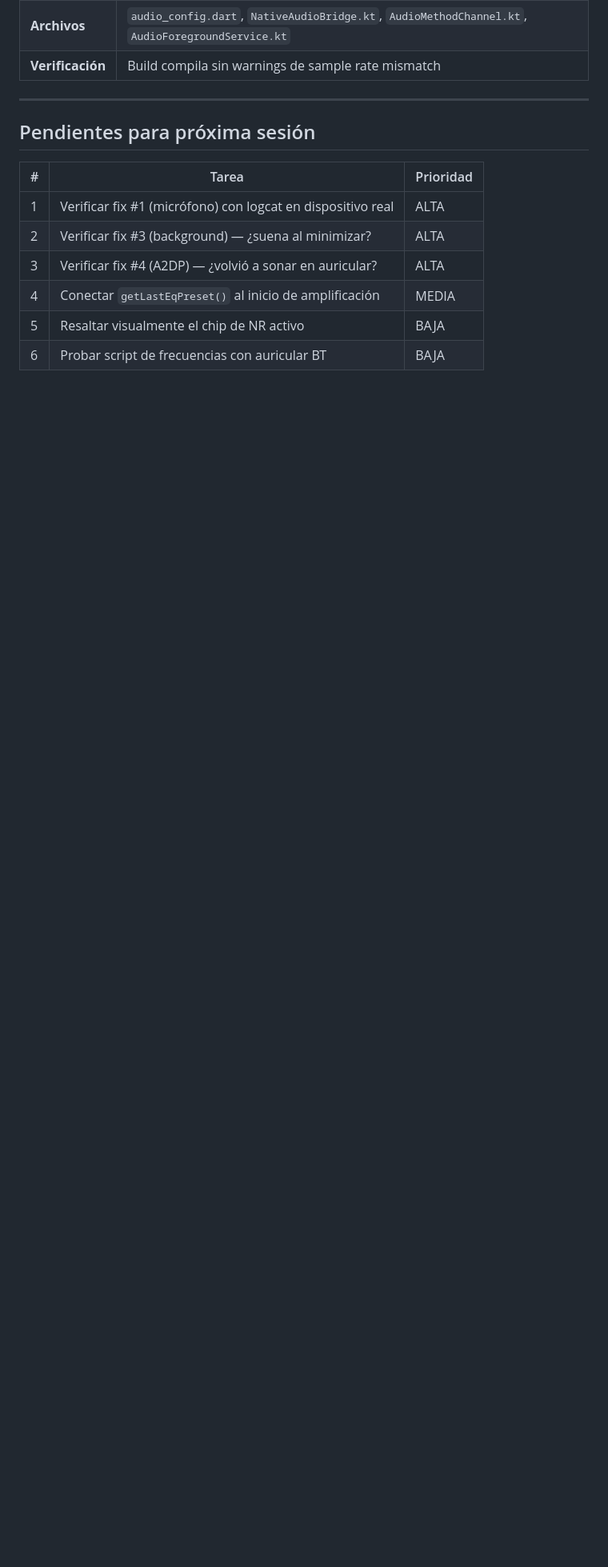
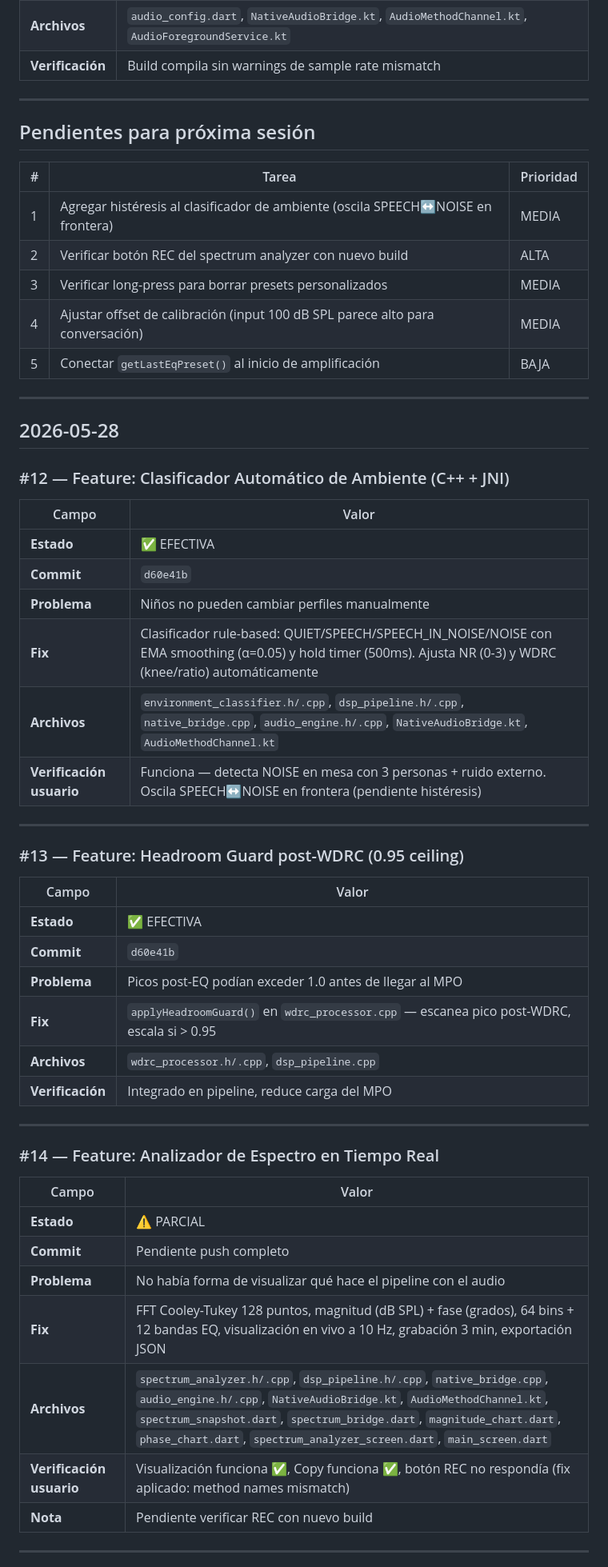
Before and after one commit to HenrySali/Audifon, a Markdown page: correcciones.md, the part around one of its changes. Shown at 80% size. Rendered like a GitHub page; blank space fills up the shorter version.

```diff
--- a/correcciones.md
+++ b/correcciones.md
@@ -165,9 +165,53 @@
 
 | # | Tarea | Prioridad |
 |---|-------|-----------|
-| 1 | Verificar fix #1 (micrófono) con logcat en dispositivo real | ALTA |
-| 2 | Verificar fix #3 (background) — ¿suena al minimizar? | ALTA |
-| 3 | Verificar fix #4 (A2DP) — ¿volvió a sonar en auricular? | ALTA |
-| 4 | Conectar `getLastEqPreset()` al inicio de amplificación | MEDIA |
-| 5 | Resaltar visualmente el chip de NR activo | BAJA |
-| 6 | Probar script de frecuencias con auricular BT | BAJA |
+| 1 | Agregar histéresis al clasificador de ambiente (oscila SPEECH↔NOISE en frontera) | MEDIA |
+| 2 | Verificar botón REC del spectrum analyzer con nuevo build | ALTA |
+| 3 | Verificar long-press para borrar presets personalizados | MEDIA |
+| 4 | Ajustar offset de calibración (input 100 dB SPL parece alto para conversación) | MEDIA |
+| 5 | Conectar `getLastEqPreset()` al inicio de amplificación | BAJA |
+
+---
+
+## 2026-05-28
+
+### #12 — Feature: Clasificador Automático de Ambiente (C++ + JNI)
+
+| Campo | Valor |
+|-------|-------|
+| **Estado** | ✅ EFECTIVA |
+| **Commit** | `d60e41b` |
+| **Problema** | Niños no pueden cambiar perfiles manualmente |
+| **Fix** | Clasificador rule-based: QUIET/SPEECH/SPEECH_IN_NOISE/NOISE con EMA smoothing (α=0.05) y hold timer (500ms). Ajusta NR (0-3) y WDRC (knee/ratio) automáticamente |
+| **Archivos** | `environment_classifier.h/.cpp`, `dsp_pipeline.h/.cpp`, `native_bridge.cpp`, `audio_engine.h/.cpp`, `NativeAudioBridge.kt`, `AudioMethodChannel.kt` |
+| **Verificación usuario** | Funciona — detecta NOISE en mesa con 3 personas + ruido externo. Oscila SPEECH↔NOISE en frontera (pendiente histéresis) |
+
+---
+
+### #13 — Feature: Headroom Guard post-WDRC (0.95 ceiling)
+
+| Campo | Valor |
+|-------|-------|
+| **Estado** | ✅ EFECTIVA |
+| **Commit** | `d60e41b` |
+| **Problema** | Picos post-EQ podían exceder 1.0 antes de llegar al MPO |
+| **Fix** | `applyHeadroomGuard()` en `wdrc_processor.cpp` — escanea pico post-WDRC, escala si > 0.95 |
+| **Archivos** | `wdrc_processor.h/.cpp`, `dsp_pipeline.cpp` |
+| **Verificación** | Integrado en pipeline, reduce carga del MPO |
+
+---
+
+### #14 — Feature: Analizador de Espectro en Tiempo Real
+
+| Campo | Valor |
+|-------|-------|
+| **Estado** | ⚠️ PARCIAL |
+| **Commit** | Pendiente push completo |
+| **Problema** | No había forma de visualizar qué hace el pipeline con el audio |
+| **Fix** | FFT Cooley-Tukey 128 puntos, magnitud (dB SPL) + fase (grados), 64 bins + 12 bandas EQ, visualización en vivo a 10 Hz, grabación 3 min, exportación JSON |
+| **Archivos** | `spectrum_analyzer.h/.cpp`, `dsp_pipeline.h/.cpp`, `native_bridge.cpp`, `audio_engine.h/.cpp`, `NativeAudioBridge.kt`, `AudioMethodChannel.kt`, `spectrum_snapshot.dart`, `spectrum_bridge.dart`, `magnitude_chart.dart`, `phase_chart.dart`, `spectrum_analyzer_screen.dart`, `main_screen.dart` |
+| **Verificación usuario** | Visualización funciona ✅, Copy funciona ✅, botón REC no respondía (fix aplicado: method names mismatch) |
+| **Nota** | Pendiente verificar REC con nuevo build |
+
+---
+
```
Also changed, not shown: other parts of correcciones.md (+24 -0 lines), avances.md (added, +312 -0 lines).
